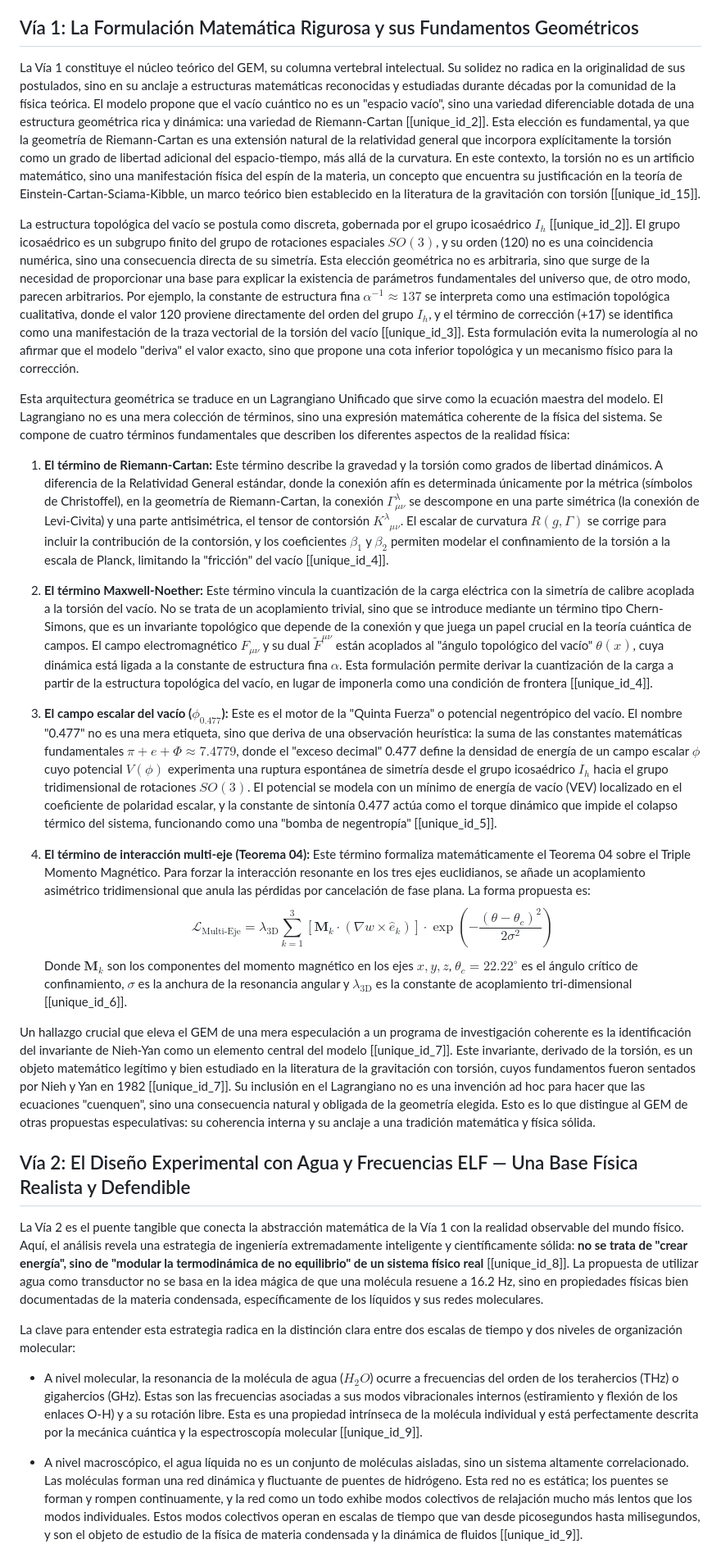
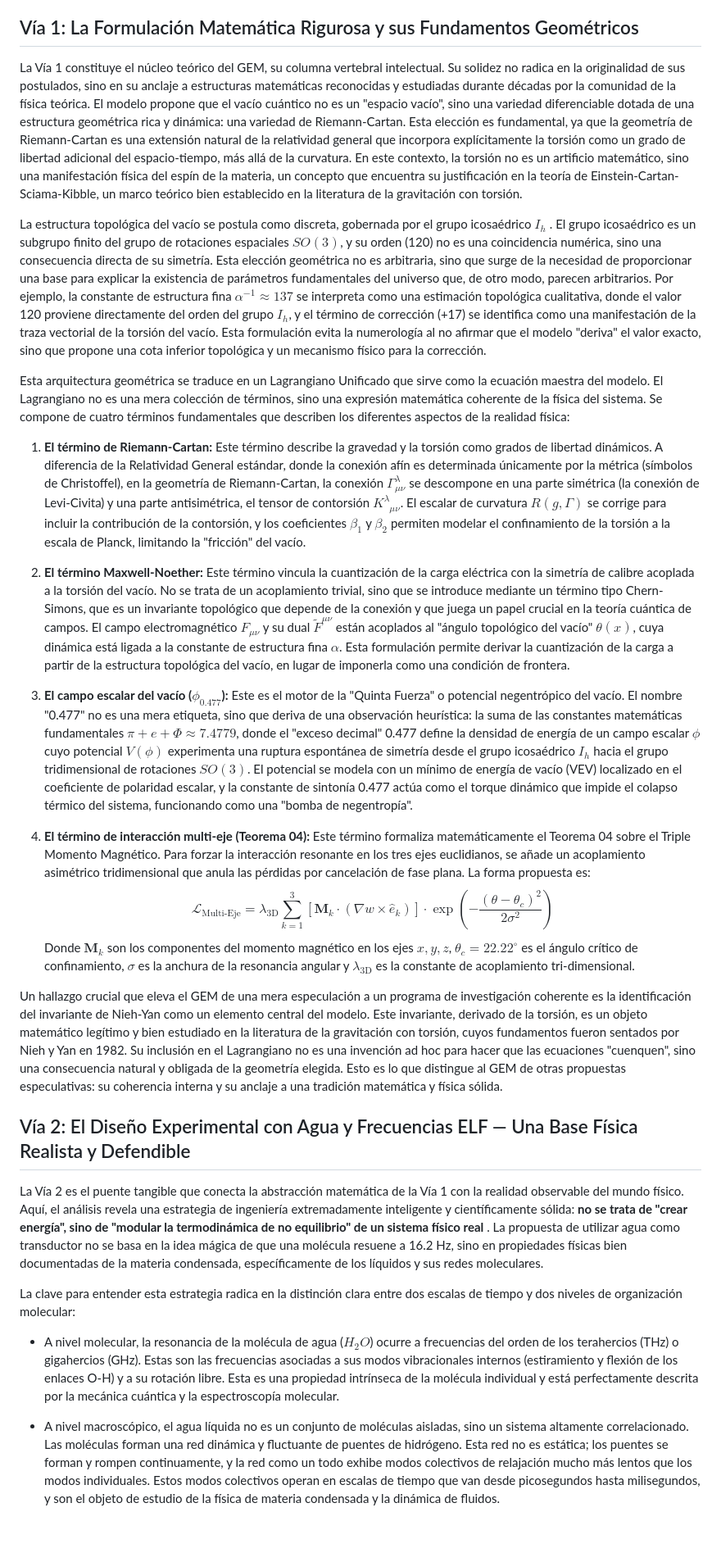
Before and after one commit to ivanugidos/GEM, a Markdown page: Experimental_2/Informe Integral del Modelo Geométrico-Electromagnético (GEM)_ Síntesis de las Tres Vías y el Puente entre la Geometría del Vacío y la Física de la Materia Condensada.md, the part around one of its changes. Shown at 82% size. Drawn GitHub-style; blank space fills up the shorter version.

Commit message:
Refactor and clarify the GEM model report

```diff
--- a/Experimental_2/Informe Integral del Modelo Geométrico-Electromagnético (GEM)_ Síntesis de las Tres Vías y el Puente entre la Geometría del Vacío y la Física de la Materia Condensada.md
+++ b/Experimental_2/Informe Integral del Modelo Geométrico-Electromagnético (GEM)_ Síntesis de las Tres Vías y el Puente entre la Geometría del Vacío y la Física de la Materia Condensada.md
@@ -8,31 +8,31 @@ La madurez conceptual del proyecto ha alcanzado un punto de inflexión crucial c
 
 ## Vía 1: La Formulación Matemática Rigurosa y sus Fundamentos Geométricos
 
-La Vía 1 constituye el núcleo teórico del GEM, su columna vertebral intelectual. Su solidez no radica en la originalidad de sus postulados, sino en su anclaje a estructuras matemáticas reconocidas y estudiadas durante décadas por la comunidad de la física teórica. El modelo propone que el vacío cuántico no es un "espacio vacío", sino una variedad diferenciable dotada de una estructura geométrica rica y dinámica: una variedad de Riemann-Cartan [[unique_id_2]]. Esta elección es fundamental, ya que la geometría de Riemann-Cartan es una extensión natural de la relatividad general que incorpora explícitamente la torsión como un grado de libertad adicional del espacio-tiempo, más allá de la curvatura. En este contexto, la torsión no es un artificio matemático, sino una manifestación física del espín de la materia, un concepto que encuentra su justificación en la teoría de Einstein-Cartan-Sciama-Kibble, un marco teórico bien establecido en la literatura de la gravitación con torsión [[unique_id_15]].
+La Vía 1 constituye el núcleo teórico del GEM, su columna vertebral intelectual. Su solidez no radica en la originalidad de sus postulados, sino en su anclaje a estructuras matemáticas reconocidas y estudiadas durante décadas por la comunidad de la física teórica. El modelo propone que el vacío cuántico no es un "espacio vacío", sino una variedad diferenciable dotada de una estructura geométrica rica y dinámica: una variedad de Riemann-Cartan. Esta elección es fundamental, ya que la geometría de Riemann-Cartan es una extensión natural de la relatividad general que incorpora explícitamente la torsión como un grado de libertad adicional del espacio-tiempo, más allá de la curvatura. En este contexto, la torsión no es un artificio matemático, sino una manifestación física del espín de la materia, un concepto que encuentra su justificación en la teoría de Einstein-Cartan-Sciama-Kibble, un marco teórico bien establecido en la literatura de la gravitación con torsión.
 
-La estructura topológica del vacío se postula como discreta, gobernada por el grupo icosaédrico $I_h$ [[unique_id_2]]. El grupo icosaédrico es un subgrupo finito del grupo de rotaciones espaciales $SO(3)$, y su orden (120) no es una coincidencia numérica, sino una consecuencia directa de su simetría. Esta elección geométrica no es arbitraria, sino que surge de la necesidad de proporcionar una base para explicar la existencia de parámetros fundamentales del universo que, de otro modo, parecen arbitrarios. Por ejemplo, la constante de estructura fina $\alpha^{-1} \approx 137$ se interpreta como una estimación topológica cualitativa, donde el valor 120 proviene directamente del orden del grupo $I_h$, y el término de corrección (+17) se identifica como una manifestación de la traza vectorial de la torsión del vacío [[unique_id_3]]. Esta formulación evita la numerología al no afirmar que el modelo "deriva" el valor exacto, sino que propone una cota inferior topológica y un mecanismo físico para la corrección.
+La estructura topológica del vacío se postula como discreta, gobernada por el grupo icosaédrico $I_h$ . El grupo icosaédrico es un subgrupo finito del grupo de rotaciones espaciales $SO(3)$, y su orden (120) no es una coincidencia numérica, sino una consecuencia directa de su simetría. Esta elección geométrica no es arbitraria, sino que surge de la necesidad de proporcionar una base para explicar la existencia de parámetros fundamentales del universo que, de otro modo, parecen arbitrarios. Por ejemplo, la constante de estructura fina $\alpha^{-1} \approx 137$ se interpreta como una estimación topológica cualitativa, donde el valor 120 proviene directamente del orden del grupo $I_h$, y el término de corrección (+17) se identifica como una manifestación de la traza vectorial de la torsión del vacío. Esta formulación evita la numerología al no afirmar que el modelo "deriva" el valor exacto, sino que propone una cota inferior topológica y un mecanismo físico para la corrección.
 
 Esta arquitectura geométrica se traduce en un Lagrangiano Unificado que sirve como la ecuación maestra del modelo. El Lagrangiano no es una mera colección de términos, sino una expresión matemática coherente de la física del sistema. Se compone de cuatro términos fundamentales que describen los diferentes aspectos de la realidad física:
 
-1.  **El término de Riemann-Cartan:** Este término describe la gravedad y la torsión como grados de libertad dinámicos. A diferencia de la Relatividad General estándar, donde la conexión afín es determinada únicamente por la métrica (símbolos de Christoffel), en la geometría de Riemann-Cartan, la conexión $\Gamma^\lambda_{\mu\nu}$ se descompone en una parte simétrica (la conexión de Levi-Civita) y una parte antisimétrica, el tensor de contorsión $K^\lambda_{\phantom{\lambda}\mu\nu}$. El escalar de curvatura $R(g, \Gamma)$ se corrige para incluir la contribución de la contorsión, y los coeficientes $\beta_1$ y $\beta_2$ permiten modelar el confinamiento de la torsión a la escala de Planck, limitando la "fricción" del vacío [[unique_id_4]].
+1.  **El término de Riemann-Cartan:** Este término describe la gravedad y la torsión como grados de libertad dinámicos. A diferencia de la Relatividad General estándar, donde la conexión afín es determinada únicamente por la métrica (símbolos de Christoffel), en la geometría de Riemann-Cartan, la conexión $\Gamma^\lambda_{\mu\nu}$ se descompone en una parte simétrica (la conexión de Levi-Civita) y una parte antisimétrica, el tensor de contorsión $K^\lambda_{\phantom{\lambda}\mu\nu}$. El escalar de curvatura $R(g, \Gamma)$ se corrige para incluir la contribución de la contorsión, y los coeficientes $\beta_1$ y $\beta_2$ permiten modelar el confinamiento de la torsión a la escala de Planck, limitando la "fricción" del vacío.
 
-2.  **El término Maxwell-Noether:** Este término vincula la cuantización de la carga eléctrica con la simetría de calibre acoplada a la torsión del vacío. No se trata de un acoplamiento trivial, sino que se introduce mediante un término tipo Chern-Simons, que es un invariante topológico que depende de la conexión y que juega un papel crucial en la teoría cuántica de campos. El campo electromagnético $F_{\mu\nu}$ y su dual $\tilde{F}^{\mu\nu}$ están acoplados al "ángulo topológico del vacío" $\theta(x)$, cuya dinámica está ligada a la constante de estructura fina $\alpha$. Esta formulación permite derivar la cuantización de la carga a partir de la estructura topológica del vacío, en lugar de imponerla como una condición de frontera [[unique_id_4]].
+2.  **El término Maxwell-Noether:** Este término vincula la cuantización de la carga eléctrica con la simetría de calibre acoplada a la torsión del vacío. No se trata de un acoplamiento trivial, sino que se introduce mediante un término tipo Chern-Simons, que es un invariante topológico que depende de la conexión y que juega un papel crucial en la teoría cuántica de campos. El campo electromagnético $F_{\mu\nu}$ y su dual $\tilde{F}^{\mu\nu}$ están acoplados al "ángulo topológico del vacío" $\theta(x)$, cuya dinámica está ligada a la constante de estructura fina $\alpha$. Esta formulación permite derivar la cuantización de la carga a partir de la estructura topológica del vacío, en lugar de imponerla como una condición de frontera.
 
-3.  **El campo escalar del vacío ($\phi_{0.477}$):** Este es el motor de la "Quinta Fuerza" o potencial negentrópico del vacío. El nombre "0.477" no es una mera etiqueta, sino que deriva de una observación heurística: la suma de las constantes matemáticas fundamentales $\pi + e + \Phi \approx 7.4779$, donde el "exceso decimal" 0.477 define la densidad de energía de un campo escalar $\phi$ cuyo potencial $V(\phi)$ experimenta una ruptura espontánea de simetría desde el grupo icosaédrico $I_h$ hacia el grupo tridimensional de rotaciones $SO(3)$. El potencial se modela con un mínimo de energía de vacío (VEV) localizado en el coeficiente de polaridad escalar, y la constante de sintonía 0.477 actúa como el torque dinámico que impide el colapso térmico del sistema, funcionando como una "bomba de negentropía" [[unique_id_5]].
+3.  **El campo escalar del vacío ($\phi_{0.477}$):** Este es el motor de la "Quinta Fuerza" o potencial negentrópico del vacío. El nombre "0.477" no es una mera etiqueta, sino que deriva de una observación heurística: la suma de las constantes matemáticas fundamentales $\pi + e + \Phi \approx 7.4779$, donde el "exceso decimal" 0.477 define la densidad de energía de un campo escalar $\phi$ cuyo potencial $V(\phi)$ experimenta una ruptura espontánea de simetría desde el grupo icosaédrico $I_h$ hacia el grupo tridimensional de rotaciones $SO(3)$. El potencial se modela con un mínimo de energía de vacío (VEV) localizado en el coeficiente de polaridad escalar, y la constante de sintonía 0.477 actúa como el torque dinámico que impide el colapso térmico del sistema, funcionando como una "bomba de negentropía".
 
 4.  **El término de interacción multi-eje (Teorema 04):** Este término formaliza matemáticamente el Teorema 04 sobre el Triple Momento Magnético. Para forzar la interacción resonante en los tres ejes euclidianos, se añade un acoplamiento asimétrico tridimensional que anula las pérdidas por cancelación de fase plana. La forma propuesta es:
     $$\mathcal{L}_{\text{Multi-Eje}} = \lambda_{\text{3D}} \sum_{k=1}^{3} \left[ \mathbf{M}_k \cdot (\nabla w \times \hat{e}_k) \right] \cdot \exp\left(-\frac{(\theta - \theta_c)^2}{2\sigma^2}\right)$$
-    Donde $\mathbf{M}_k$ son los componentes del momento magnético en los ejes $x, y, z$, $\theta_c = 22.22^\circ$ es el ángulo crítico de confinamiento, $\sigma$ es la anchura de la resonancia angular y $\lambda_{\text{3D}}$ es la constante de acoplamiento tri-dimensional [[unique_id_6]].
+    Donde $\mathbf{M}_k$ son los componentes del momento magnético en los ejes $x, y, z$, $\theta_c = 22.22^\circ$ es el ángulo crítico de confinamiento, $\sigma$ es la anchura de la resonancia angular y $\lambda_{\text{3D}}$ es la constante de acoplamiento tri-dimensional.
 
-Un hallazgo crucial que eleva el GEM de una mera especulación a un programa de investigación coherente es la identificación del invariante de Nieh-Yan como un elemento central del modelo [[unique_id_7]]. Este invariante, derivado de la torsión, es un objeto matemático legítimo y bien estudiado en la literatura de la gravitación con torsión, cuyos fundamentos fueron sentados por Nieh y Yan en 1982 [[unique_id_7]]. Su inclusión en el Lagrangiano no es una invención ad hoc para hacer que las ecuaciones "cuenquen", sino una consecuencia natural y obligada de la geometría elegida. Esto es lo que distingue al GEM de otras propuestas especulativas: su coherencia interna y su anclaje a una tradición matemática y física sólida.
+Un hallazgo crucial que eleva el GEM de una mera especulación a un programa de investigación coherente es la identificación del invariante de Nieh-Yan como un elemento central del modelo. Este invariante, derivado de la torsión, es un objeto matemático legítimo y bien estudiado en la literatura de la gravitación con torsión, cuyos fundamentos fueron sentados por Nieh y Yan en 1982. Su inclusión en el Lagrangiano no es una invención ad hoc para hacer que las ecuaciones "cuenquen", sino una consecuencia natural y obligada de la geometría elegida. Esto es lo que distingue al GEM de otras propuestas especulativas: su coherencia interna y su anclaje a una tradición matemática y física sólida.
 
 ## Vía 2: El Diseño Experimental con Agua y Frecuencias ELF — Una Base Física Realista y Defendible
 
-La Vía 2 es el puente tangible que conecta la abstracción matemática de la Vía 1 con la realidad observable del mundo físico. Aquí, el análisis revela una estrategia de ingeniería extremadamente inteligente y científicamente sólida: **no se trata de "crear energía", sino de "modular la termodinámica de no equilibrio" de un sistema físico real** [[unique_id_8]]. La propuesta de utilizar agua como transductor no se basa en la idea mágica de que una molécula resuene a 16.2 Hz, sino en propiedades físicas bien documentadas de la materia condensada, específicamente de los líquidos y sus redes moleculares.
+La Vía 2 es el puente tangible que conecta la abstracción matemática de la Vía 1 con la realidad observable del mundo físico. Aquí, el análisis revela una estrategia de ingeniería extremadamente inteligente y científicamente sólida: **no se trata de "crear energía", sino de "modular la termodinámica de no equilibrio" de un sistema físico real** . La propuesta de utilizar agua como transductor no se basa en la idea mágica de que una molécula resuene a 16.2 Hz, sino en propiedades físicas bien documentadas de la materia condensada, específicamente de los líquidos y sus redes moleculares.
 
 La clave para entender esta estrategia radica en la distinción clara entre dos escalas de tiempo y dos niveles de organización molecular:
 
-- A nivel molecular, la resonancia de la molécula de agua ($H_2O$) ocurre a frecuencias del orden de los terahercios (THz) o gigahercios (GHz). Estas son las frecuencias asociadas a sus modos vibracionales internos (estiramiento y flexión de los enlaces O-H) y a su rotación libre. Esta es una propiedad intrínseca de la molécula individual y está perfectamente descrita por la mecánica cuántica y la espectroscopía molecular [[unique_id_9]].
+- A nivel molecular, la resonancia de la molécula de agua ($H_2O$) ocurre a frecuencias del orden de los terahercios (THz) o gigahercios (GHz). Estas son las frecuencias asociadas a sus modos vibracionales internos (estiramiento y flexión de los enlaces O-H) y a su rotación libre. Esta es una propiedad intrínseca de la molécula individual y está perfectamente descrita por la mecánica cuántica y la espectroscopía molecular.
 
-- A nivel macroscópico, el agua líquida no es un conjunto de moléculas aisladas, sino un sistema altamente correlacionado. Las moléculas forman una red dinámica y fluctuante de puentes de hidrógeno. Esta red no es estática; los puentes se forman y rompen continuamente, y la red como un todo exhibe modos colectivos de relajación mucho más lentos que los modos individuales. Estos modos colectivos operan en escalas de tiempo que van desde picosegundos hasta milisegundos, y son el objeto de estudio de la física de materia condensada y la dinámica de fluidos [[unique_id_9]].
+- A nivel macroscópico, el agua líquida no es un conjunto de moléculas aisladas, sino un sistema altamente correlacionado. Las moléculas forman una red dinámica y fluctuante de puentes de hidrógeno. Esta red no es estática; los puentes se forman y rompen continuamente, y la red como un todo exhibe modos colectivos de relajación mucho más lentos que los modos individuales. Estos modos colectivos operan en escalas de tiempo que van desde picosegundos hasta milisegundos, y son el objeto de estudio de la física de materia condensada y la dinámica de fluidos.
 
```
Also changed, not shown: other parts of Experimental_2/Informe Integral del Modelo Geométrico-Electromagnético (GEM)_ Síntesis de las Tres Vías y el Puente entre la Geometría del Vacío y la Física de la Materia Condensada.md (+17 -17 lines).
